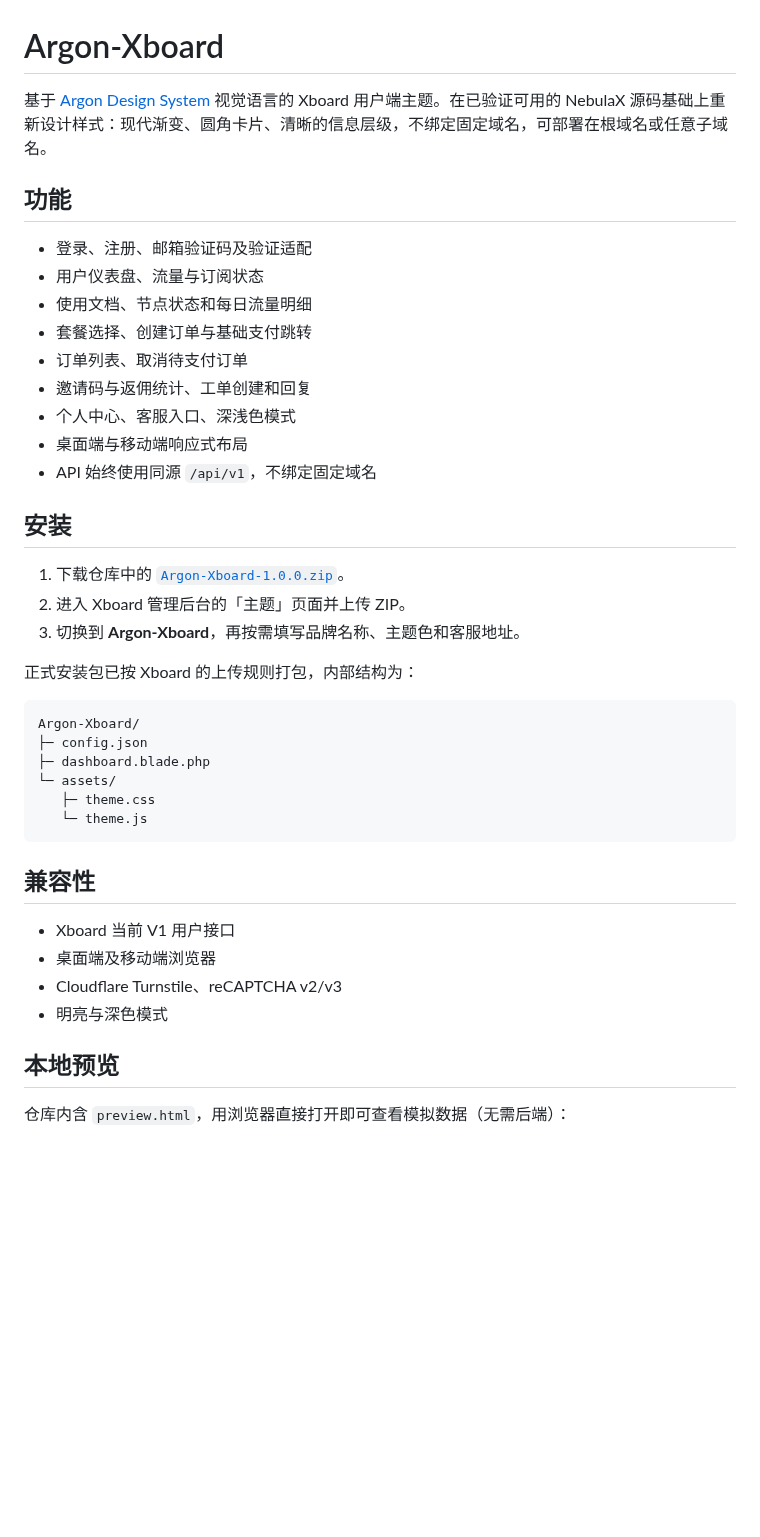
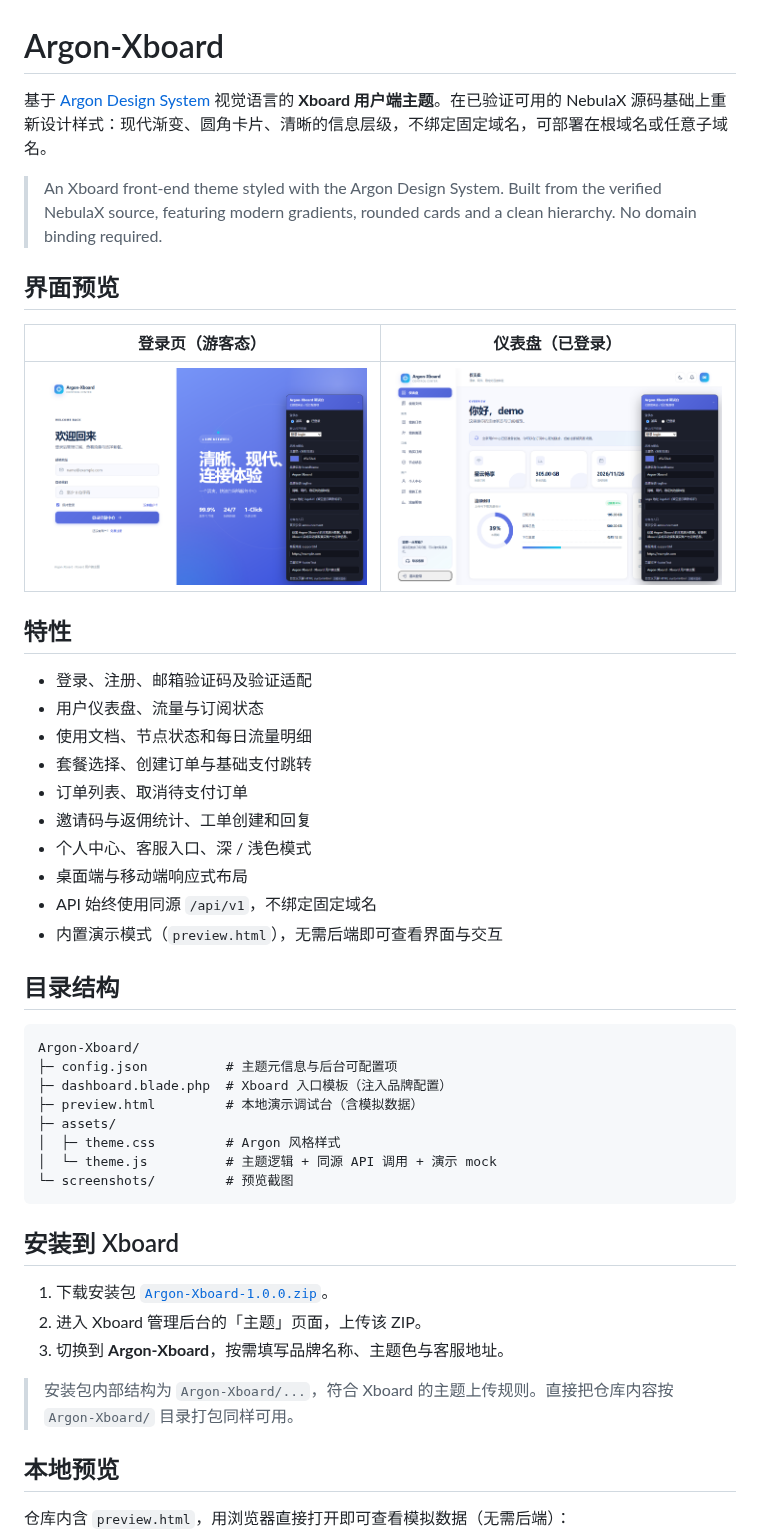
Before and after one commit to panhuanghe/Argon-Xboard, a Markdown page: README.md, the part around one of its changes. GitHub-like rendering; pictures changed too: screenshots/dashboard.png (added), screenshots/login.png (added); blank space fills up the shorter version.

Commit message:
Add README screenshots and polished docs

````diff
--- a/README.md
+++ b/README.md
@@ -1,8 +1,16 @@
 # Argon-Xboard
 
-基于 [Argon Design System](https://demos.creative-tim.com/argon-dashboard) 视觉语言的 Xboard 用户端主题。在已验证可用的 NebulaX 源码基础上重新设计样式：现代渐变、圆角卡片、清晰的信息层级，不绑定固定域名，可部署在根域名或任意子域名。
+基于 [Argon Design System](https://demos.creative-tim.com/argon-dashboard) 视觉语言的 **Xboard 用户端主题**。在已验证可用的 NebulaX 源码基础上重新设计样式：现代渐变、圆角卡片、清晰的信息层级，不绑定固定域名，可部署在根域名或任意子域名。
 
-## 功能
+> An Xboard front-end theme styled with the Argon Design System. Built from the verified NebulaX source, featuring modern gradients, rounded cards and a clean hierarchy. No domain binding required.
+
+## 界面预览
+
+| 登录页（游客态） | 仪表盘（已登录） |
+| --- | --- |
+| ![登录页](screenshots/login.png) | ![仪表盘](screenshots/dashboard.png) |
+
+## 特性
 
 - 登录、注册、邮箱验证码及验证适配
 - 用户仪表盘、流量与订阅状态
@@ -10,33 +18,31 @@
 - 套餐选择、创建订单与基础支付跳转
 - 订单列表、取消待支付订单
 - 邀请码与返佣统计、工单创建和回复
-- 个人中心、客服入口、深浅色模式
+- 个人中心、客服入口、深 / 浅色模式
 - 桌面端与移动端响应式布局
 - API 始终使用同源 `/api/v1`，不绑定固定域名
+- 内置演示模式（`preview.html`），无需后端即可查看界面与交互
 
-## 安装
-
-1. 下载仓库中的 [`Argon-Xboard-1.0.0.zip`](Argon-Xboard-1.0.0.zip)。
-2. 进入 Xboard 管理后台的「主题」页面并上传 ZIP。
-3. 切换到 **Argon-Xboard**，再按需填写品牌名称、主题色和客服地址。
-
-正式安装包已按 Xboard 的上传规则打包，内部结构为：
+## 目录结构
 
 ```text
 Argon-Xboard/
-├─ config.json
-├─ dashboard.blade.php
-└─ assets/
-   ├─ theme.css
-   └─ theme.js
+├─ config.json          # 主题元信息与后台可配置项
+├─ dashboard.blade.php  # Xboard 入口模板（注入品牌配置）
+├─ preview.html         # 本地演示调试台（含模拟数据）
+├─ assets/
+│  ├─ theme.css         # Argon 风格样式
+│  └─ theme.js          # 主题逻辑 + 同源 API 调用 + 演示 mock
+└─ screenshots/         # 预览截图
 ```
 
-## 兼容性
+## 安装到 Xboard
 
-- Xboard 当前 V1 用户接口
-- 桌面端及移动端浏览器
-- Cloudflare Turnstile、reCAPTCHA v2/v3
-- 明亮与深色模式
+1. 下载安装包 [`Argon-Xboard-1.0.0.zip`](Argon-Xboard-1.0.0.zip)。
+2. 进入 Xboard 管理后台的「主题」页面，上传该 ZIP。
+3. 切换到 **Argon-Xboard**，按需填写品牌名称、主题色与客服地址。
+
+> 安装包内部结构为 `Argon-Xboard/...`，符合 Xboard 的主题上传规则。直接把仓库内容按 `Argon-Xboard/` 目录打包同样可用。
 
 ## 本地预览
 
````
Also changed, not shown: other parts of README.md (+31 -3 lines).
